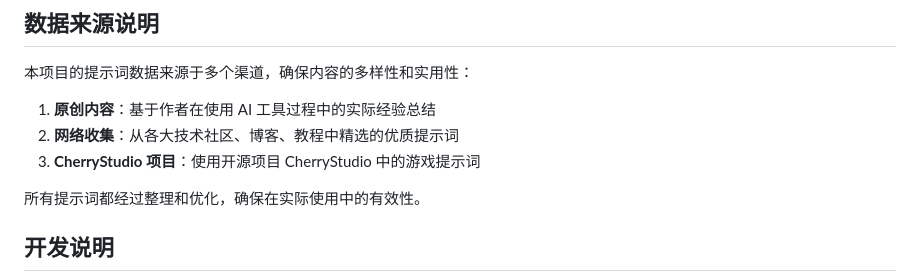
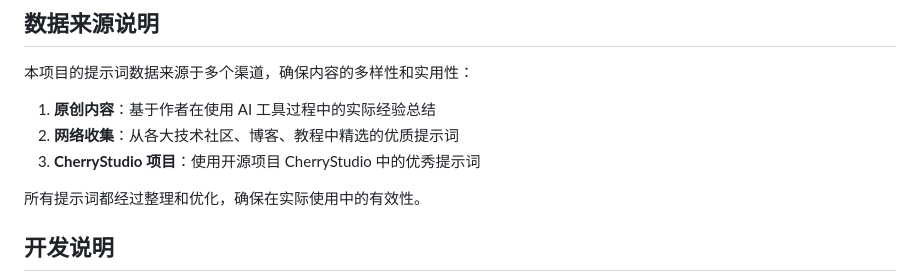
Before and after one commit to qgming/liprompt, a Markdown page: README.md, the part around the change. GitHub-like rendering.

Commit message:
docs: correct wording in README source description
Replace "游戏提示词" with "优秀提示词" to accurately reflect the quality of prompts sourced from CherryStudio.

```diff
--- a/README.md
+++ b/README.md
@@ -106,7 +106,7 @@ liprompt/
 
 1. **原创内容**：基于作者在使用 AI 工具过程中的实际经验总结
 2. **网络收集**：从各大技术社区、博客、教程中精选的优质提示词
-3. **CherryStudio 项目**：使用开源项目 CherryStudio 中的游戏提示词
+3. **CherryStudio 项目**：使用开源项目 CherryStudio 中的优秀提示词
 
 所有提示词都经过整理和优化，确保在实际使用中的有效性。
 
```
